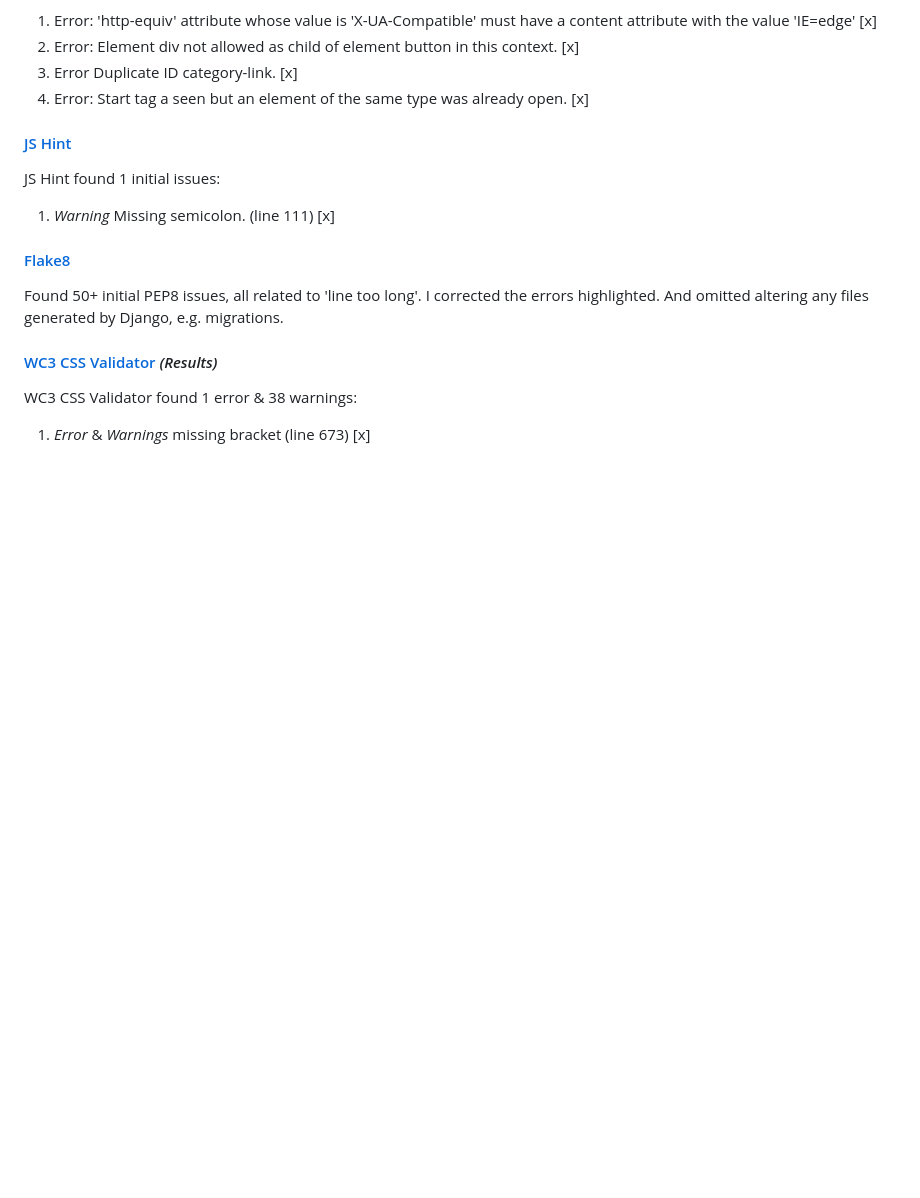
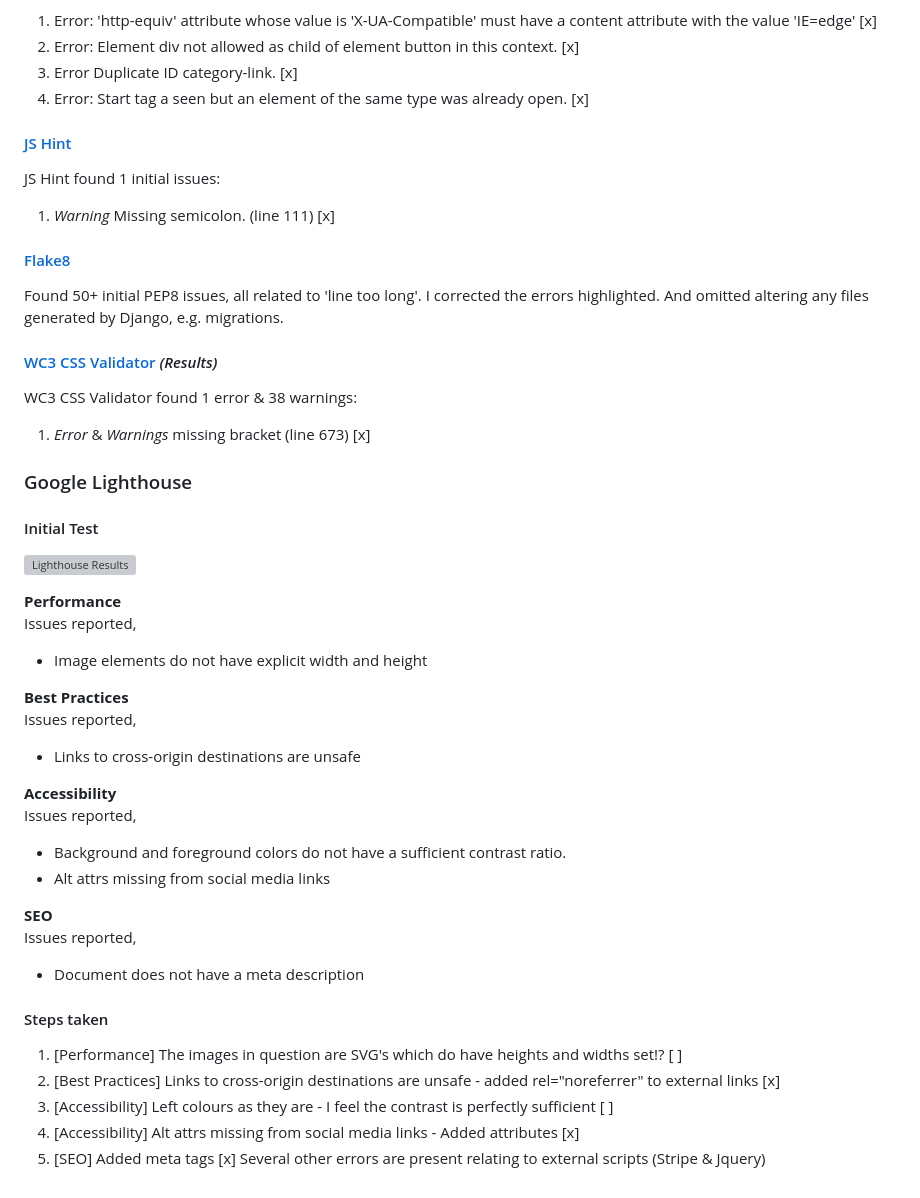
Before and after one commit to asdub/improved-telegram, a Markdown page: README.md, the part around the change. GitHub-like rendering; blank space fills up the shorter version; grey boxes are pictures that could not be loaded.

```diff
--- a/README.md
+++ b/README.md
@@ -670,3 +670,36 @@ And omitted altering any files generated by Django, e.g. migrations.
 #### [WC3 CSS Validator](https://jigsaw.w3.org/css-validator/validator?uri=https%3A%2F%2Fimproved-design-asdub.herokuapp.com%2F&profile=css3svg&usermedium=all&warning=1&vextwarning=&lang=en) *(Results)*
 WC3 CSS Validator found 1 error & 38 warnings:
 1. *Error* & *Warnings* missing bracket (line 673) [x]
+
+
+### Google Lighthouse
+
+#### Initial Test
+![Lighthouse Results](https://github.com/asdub/laughing-cookbook/blob/main/readme/screenshots/lighthouse_results_a.png "Lighthouse Results")
+
+**Performance**\
+Issues reported,
+  - Image elements do not have explicit width and height
+
+**Best Practices**\
+Issues reported,
+  - Links to cross-origin destinations are unsafe
+
+**Accessibility**\
+Issues reported,
+  - Background and foreground colors do not have a sufficient contrast ratio.
+  - Alt attrs missing from social media links
+
+
+**SEO**\
+Issues reported,
+  - Document does not have a meta description
+
+
+#### Steps taken
+1. [Performance] The images in question are SVG's which do have heights and widths set!? [ ]
+2. [Best Practices] Links to cross-origin destinations are unsafe - added  rel="noreferrer" to external links [x]
+3. [Accessibility] Left colours as they are - I feel the contrast is perfectly sufficient [ ]
+3. [Accessibility] Alt attrs missing from social media links - Added attributes  [x]
+4. [SEO] Added meta tags [x]
+Several other errors are present relating to external scripts (Stripe & Jquery)
```
Also changed, not shown: readme/screenshots/lighthouse_results_a.png (added), 2 other files.
